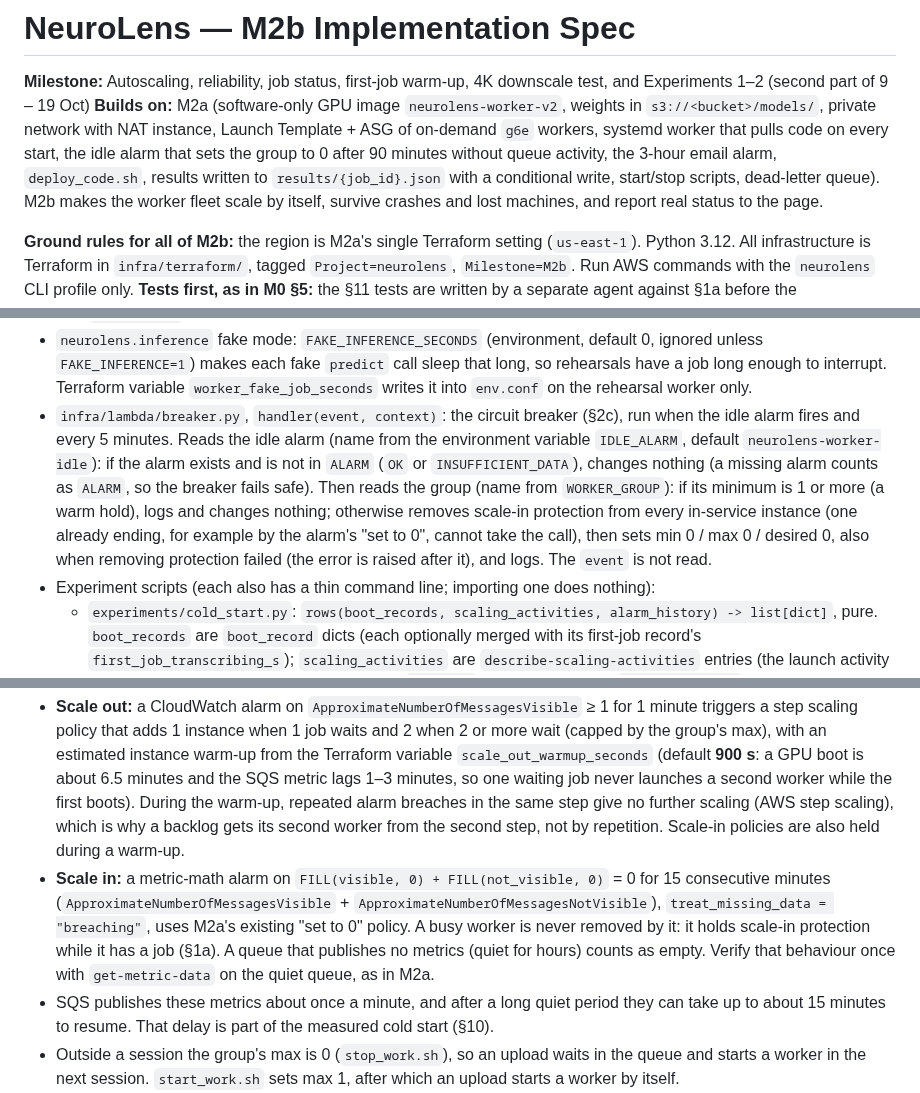
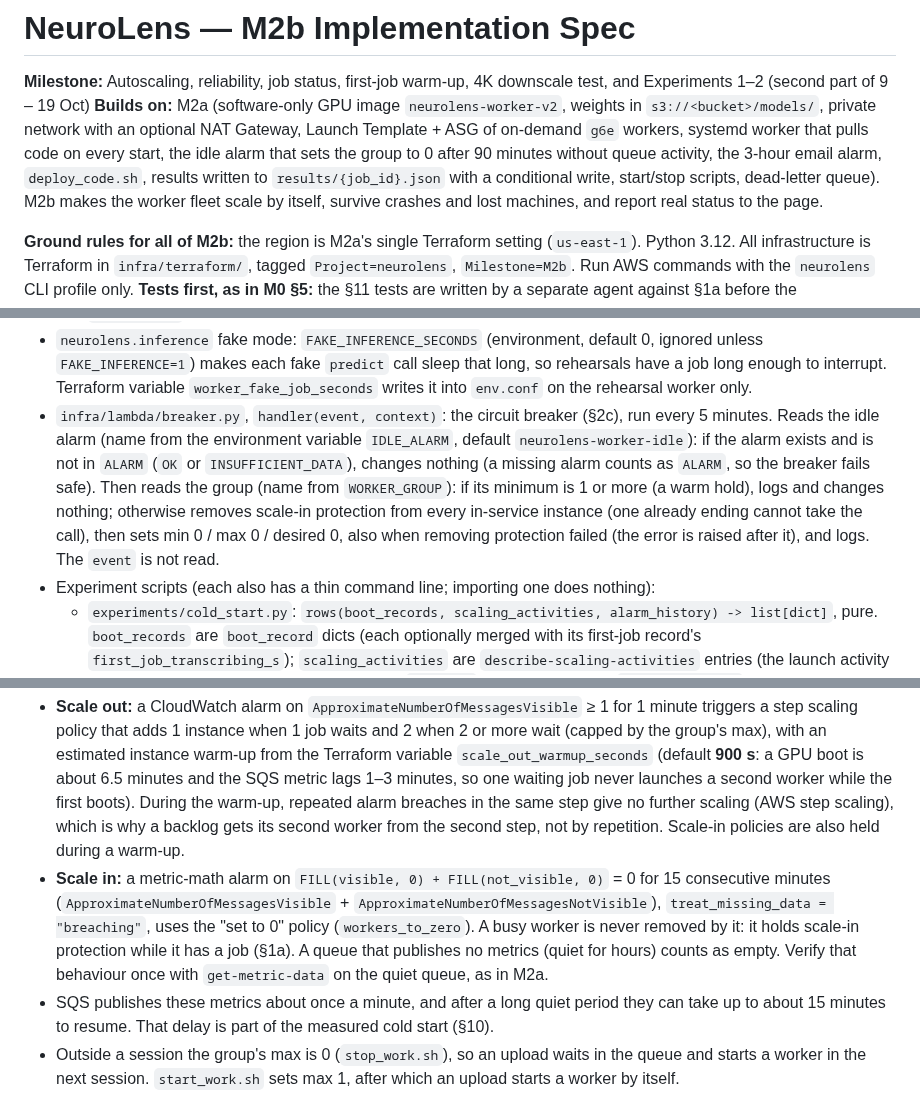
Before and after one commit to kelvinlowhm86/neurolens, a Markdown page: docs/M2b_spec.md, 3 parts joined by grey strips. Drawn GitHub-style.

```diff
--- a/docs/M2b_spec.md
+++ b/docs/M2b_spec.md
@@ -1,6 +1,6 @@
 # NeuroLens — M2b Implementation Spec
 **Milestone:** Autoscaling, reliability, job status, first-job warm-up, 4K downscale test, and Experiments 1–2 (second part of 9 – 19 Oct)
-**Builds on:** M2a (software-only GPU image `neurolens-worker-v2`, weights in `s3://<bucket>/models/`, private network with NAT instance, Launch Template + ASG of on-demand `g6e` workers, systemd worker that pulls code on every start, the idle alarm that sets the group to 0 after 90 minutes without queue activity, the 3-hour email alarm, `deploy_code.sh`, results written to `results/{job_id}.json` with a conditional write, start/stop scripts, dead-letter queue). M2b makes the worker fleet scale by itself, survive crashes and lost machines, and report real status to the page.
+**Builds on:** M2a (software-only GPU image `neurolens-worker-v2`, weights in `s3://<bucket>/models/`, private network with an optional NAT Gateway, Launch Template + ASG of on-demand `g6e` workers, systemd worker that pulls code on every start, the idle alarm that sets the group to 0 after 90 minutes without queue activity, the 3-hour email alarm, `deploy_code.sh`, results written to `results/{job_id}.json` with a conditional write, start/stop scripts, dead-letter queue). M2b makes the worker fleet scale by itself, survive crashes and lost machines, and report real status to the page.
 
 **Ground rules for all of M2b:** the region is M2a's single Terraform setting (`us-east-1`). Python 3.12. All infrastructure is Terraform in `infra/terraform/`, tagged `Project=neurolens`, `Milestone=M2b`. Run AWS commands with the `neurolens` CLI profile only. **Tests first, as in M0 §5:** the §11 tests are written by a separate agent against §1a before the implementation, and are not edited by the implementer. Workers are **on-demand** (M2a §4b); nothing in M2b uses Spot.
 
@@ -52,7 +52,7 @@
   - `run()` on AWS (`NEUROLENS_DEPLOYED` set) builds a `ScaleInProtection` from the machine's instance ID (instance metadata) and `aws.worker_group` (environment `NEUROLENS_WORKER_GROUP` through `settings.apply_env` like the other `NEUROLENS_*` values, an empty value adding nothing; written into `env.conf` by UserData) and passes it to every poll. It first clears this machine's protection once: a previous process killed mid-job (SIGKILL, out of memory) never removed it, and a protected idle machine cannot be scaled in. `validate_config` requires `aws.worker_group` when `NEUROLENS_DEPLOYED` is set (its error names `worker_group` / `NEUROLENS_WORKER_GROUP`), so a missing value fails the boot check instead of running unprotected. If the instance metadata cannot be read, `run()` logs an error and runs unprotected.
   - Config (`config.json`): `worker.heartbeat_seconds` (50) and `worker.max_job_minutes` (75; the heartbeat's `max_seconds`). The longest job measured is a 120 s 4K video with the first-job warm-up, about 55 minutes.
 - `neurolens.inference` fake mode: `FAKE_INFERENCE_SECONDS` (environment, default 0, ignored unless `FAKE_INFERENCE=1`) makes each fake `predict` call sleep that long, so rehearsals have a job long enough to interrupt. Terraform variable `worker_fake_job_seconds` writes it into `env.conf` on the rehearsal worker only.
-- `infra/lambda/breaker.py`, `handler(event, context)`: the circuit breaker (§2c), run when the idle alarm fires and every 5 minutes. Reads the idle alarm (name from the environment variable `IDLE_ALARM`, default `neurolens-worker-idle`): if the alarm exists and is not in `ALARM` (`OK` or `INSUFFICIENT_DATA`), changes nothing (a missing alarm counts as `ALARM`, so the breaker fails safe). Then reads the group (name from `WORKER_GROUP`): if its minimum is 1 or more (a warm hold), logs and changes nothing; otherwise removes scale-in protection from every in-service instance (one already ending, for example by the alarm's "set to 0", cannot take the call), then sets min 0 / max 0 / desired 0, also when removing protection failed (the error is raised after it), and logs. The `event` is not read.
+- `infra/lambda/breaker.py`, `handler(event, context)`: the circuit breaker (§2c), run every 5 minutes. Reads the idle alarm (name from the environment variable `IDLE_ALARM`, default `neurolens-worker-idle`): if the alarm exists and is not in `ALARM` (`OK` or `INSUFFICIENT_DATA`), changes nothing (a missing alarm counts as `ALARM`, so the breaker fails safe). Then reads the group (name from `WORKER_GROUP`): if its minimum is 1 or more (a warm hold), logs and changes nothing; otherwise removes scale-in protection from every in-service instance (one already ending cannot take the call), then sets min 0 / max 0 / desired 0, also when removing protection failed (the error is raised after it), and logs. The `event` is not read.
 - Experiment scripts (each also has a thin command line; importing one does nothing):
   - `experiments/cold_start.py`: `rows(boot_records, scaling_activities, alarm_history) -> list[dict]`, pure. `boot_records` are `boot_record` dicts (each optionally merged with its first-job record's `first_job_transcribing_s`); `scaling_activities` are `describe-scaling-activities` entries (the launch activity whose description names the instance gives `boot_utc` = its start time and `capacity_wait_s` = its start minus the start of the desired-capacity change that caused it); `alarm_history` are `describe-alarm-history` state changes of the scale-out alarm (`trigger = alarm` with `metric_delay_s` when a scale-out alarm change to `ALARM` precedes the launch activity's cause, otherwise `manual`). Returns one dict per boot with exactly §10's `cold_start.csv` columns, missing values as `None`. `rows()` has no upload times, so it leaves `metric_delay_s` as `None`; the command line fills it for `alarm` boots from the run's `jobs.csv` (alarm change to `ALARM` minus the earliest `submitted_utc` before it). The desired-capacity change time is read from the launch activity's `Cause` text, the only place AWS records it. Command line: `--since <date> --run-id <id>`.
   - `experiments/latency_breakdown.py`: `summarise(rows) -> list[dict]`, pure: `rows` are `experiment-1/runs.csv` rows; returns one dict per `clip_seconds` with `clip_seconds`, `runs`, and the median, minimum and maximum of each `*_ms` column (empty values ignored).
@@ -66,7 +66,7 @@
 ### 2a. Scaling on the queue
 Scale on the whole queue, including messages being worked on. Scaling only on *visible* messages would be wrong: a running job's message is invisible, so the queue would look empty mid-job and the ASG could terminate the worker doing it.
 - **Scale out:** a CloudWatch alarm on `ApproximateNumberOfMessagesVisible` ≥ 1 for 1 minute triggers a step scaling policy that adds 1 instance when 1 job waits and 2 when 2 or more wait (capped by the group's max), with an estimated instance warm-up from the Terraform variable `scale_out_warmup_seconds` (default **900 s**: a GPU boot is about 6.5 minutes and the SQS metric lags 1–3 minutes, so one waiting job never launches a second worker while the first boots). During the warm-up, repeated alarm breaches in the same step give no further scaling (AWS step scaling), which is why a backlog gets its second worker from the second step, not by repetition. Scale-in policies are also held during a warm-up.
-- **Scale in:** a metric-math alarm on `FILL(visible, 0) + FILL(not_visible, 0)` = 0 for 15 consecutive minutes (`ApproximateNumberOfMessagesVisible` + `ApproximateNumberOfMessagesNotVisible`), `treat_missing_data = "breaching"`, uses M2a's existing "set to 0" policy. A busy worker is never removed by it: it holds scale-in protection while it has a job (§1a). A queue that publishes no metrics (quiet for hours) counts as empty. Verify that behaviour once with `get-metric-data` on the quiet queue, as in M2a.
+- **Scale in:** a metric-math alarm on `FILL(visible, 0) + FILL(not_visible, 0)` = 0 for 15 consecutive minutes (`ApproximateNumberOfMessagesVisible` + `ApproximateNumberOfMessagesNotVisible`), `treat_missing_data = "breaching"`, uses the "set to 0" policy (`workers_to_zero`). A busy worker is never removed by it: it holds scale-in protection while it has a job (§1a). A queue that publishes no metrics (quiet for hours) counts as empty. Verify that behaviour once with `get-metric-data` on the quiet queue, as in M2a.
 - SQS publishes these metrics about once a minute, and after a long quiet period they can take up to about 15 minutes to resume. That delay is part of the measured cold start (§10).
 - Outside a session the group's max is 0 (`stop_work.sh`), so an upload waits in the queue and starts a worker in the next session. `start_work.sh` sets max 1, after which an upload starts a worker by itself.
 - Standing configuration stays **min 0 / max 1 / desired 0**. Max 2 only during Experiment 2 (`start_work.sh --max 2`), then back to 1.
```
Also changed, not shown: other parts of docs/M2b_spec.md (+14 -15 lines), docs/M2a_spec.md (+30 -31 lines), docs/M3a_spec.md (+5 -5 lines).
